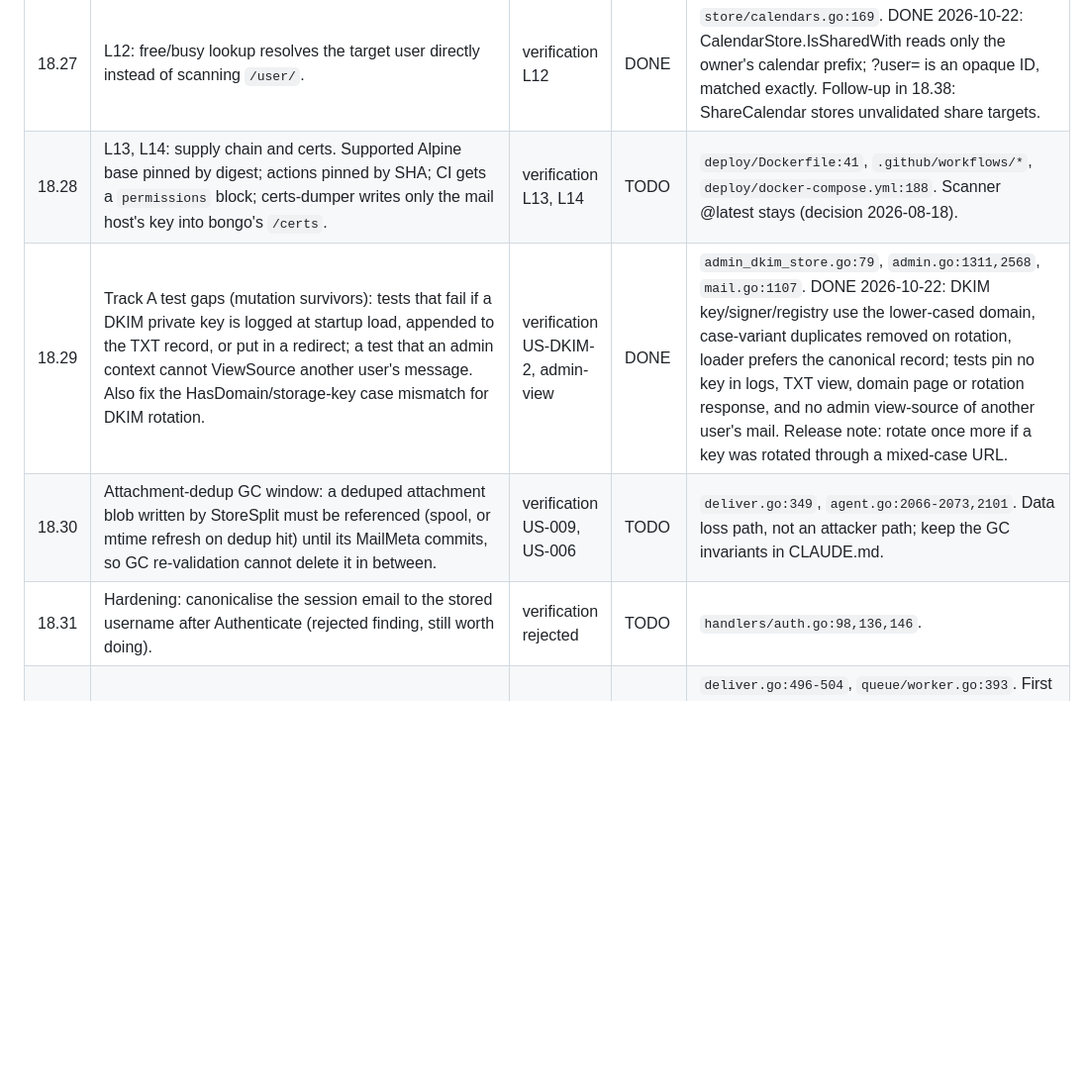
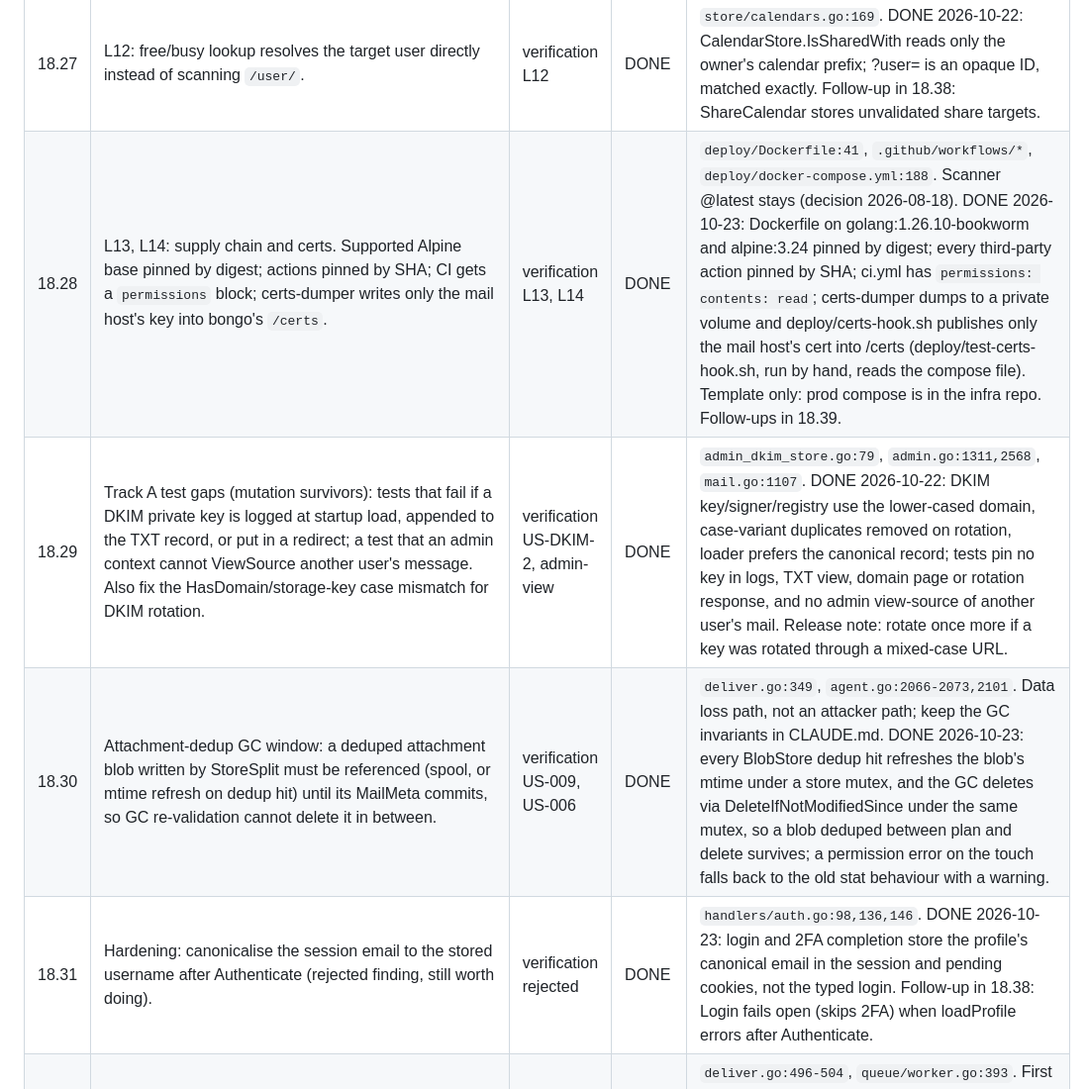
Before and after one commit to bongo-project/bongo, a Markdown page: prds/TASKS.md, the part around one of its changes. Shown at 99% size. GitHub-like rendering; blank space fills up the shorter version.

```diff
--- a/prds/TASKS.md
+++ b/prds/TASKS.md
@@ -77,8 +77,8 @@ reproduce the finding (red) before the fix. For each HIGH task a separate review
 | 18.27 | L12: free/busy lookup resolves the target user directly instead of scanning `/user/`. | verification L12 | DONE | `store/calendars.go:169`. DONE 2026-10-22: CalendarStore.IsSharedWith reads only the owner's calendar prefix; ?user= is an opaque ID, matched exactly. Follow-up in 18.38: ShareCalendar stores unvalidated share targets. |
-| 18.28 | L13, L14: supply chain and certs. Supported Alpine base pinned by digest; actions pinned by SHA; CI gets a `permissions` block; certs-dumper writes only the mail host's key into bongo's `/certs`. | verification L13, L14 | TODO | `deploy/Dockerfile:41`, `.github/workflows/*`, `deploy/docker-compose.yml:188`. Scanner @latest stays (decision 2026-08-18). |
+| 18.28 | L13, L14: supply chain and certs. Supported Alpine base pinned by digest; actions pinned by SHA; CI gets a `permissions` block; certs-dumper writes only the mail host's key into bongo's `/certs`. | verification L13, L14 | DONE | `deploy/Dockerfile:41`, `.github/workflows/*`, `deploy/docker-compose.yml:188`. Scanner @latest stays (decision 2026-08-18). DONE 2026-10-23: Dockerfile on golang:1.26.10-bookworm and alpine:3.24 pinned by digest; every third-party action pinned by SHA; ci.yml has `permissions: contents: read`; certs-dumper dumps to a private volume and deploy/certs-hook.sh publishes only the mail host's cert into /certs (deploy/test-certs-hook.sh, run by hand, reads the compose file). Template only: prod compose is in the infra repo. Follow-ups in 18.39. |
 | 18.29 | Track A test gaps (mutation survivors): tests that fail if a DKIM private key is logged at startup load, appended to the TXT record, or put in a redirect; a test that an admin context cannot ViewSource another user's message. Also fix the HasDomain/storage-key case mismatch for DKIM rotation. | verification US-DKIM-2, admin-view | DONE | `admin_dkim_store.go:79`, `admin.go:1311,2568`, `mail.go:1107`. DONE 2026-10-22: DKIM key/signer/registry use the lower-cased domain, case-variant duplicates removed on rotation, loader prefers the canonical record; tests pin no key in logs, TXT view, domain page or rotation response, and no admin view-source of another user's mail. Release note: rotate once more if a key was rotated through a mixed-case URL. |
-| 18.30 | Attachment-dedup GC window: a deduped attachment blob written by StoreSplit must be referenced (spool, or mtime refresh on dedup hit) until its MailMeta commits, so GC re-validation cannot delete it in between. | verification US-009, US-006 | TODO | `deliver.go:349`, `agent.go:2066-2073,2101`. Data loss path, not an attacker path; keep the GC invariants in CLAUDE.md. |
-| 18.31 | Hardening: canonicalise the session email to the stored username after Authenticate (rejected finding, still worth doing). | verification rejected | TODO | `handlers/auth.go:98,136,146`. |
+| 18.30 | Attachment-dedup GC window: a deduped attachment blob written by StoreSplit must be referenced (spool, or mtime refresh on dedup hit) until its MailMeta commits, so GC re-validation cannot delete it in between. | verification US-009, US-006 | DONE | `deliver.go:349`, `agent.go:2066-2073,2101`. Data loss path, not an attacker path; keep the GC invariants in CLAUDE.md. DONE 2026-10-23: every BlobStore dedup hit refreshes the blob's mtime under a store mutex, and the GC deletes via DeleteIfNotModifiedSince under the same mutex, so a blob deduped between plan and delete survives; a permission error on the touch falls back to the old stat behaviour with a warning. |
+| 18.31 | Hardening: canonicalise the session email to the stored username after Authenticate (rejected finding, still worth doing). | verification rejected | DONE | `handlers/auth.go:98,136,146`. DONE 2026-10-23: login and 2FA completion store the profile's canonical email in the session and pending cookies, not the typed login. Follow-up in 18.38: Login fails open (skips 2FA) when loadProfile errors after Authenticate. |
 | 18.32 | Sign forwards of locally authored mail (was B27c): when the envelope being forwarded carries `auth_user_id` and SendAsPolicy allows that user to send as the header From, enqueue the forward as LOCAL so it is DKIM-signed; every other forward stays FORWARD and unsigned. | B27c, 18.6 | TODO | `deliver.go:496-504`, `queue/worker.go:393`. First check that every local submission path sets `QueueEnvelope.auth_user_id` (SMTP submission, web compose to a local recipient, address-verify mailer, agent delivery); a path that leaves it empty silently stays unsigned. Tests: local author forwarded is signed; external sender spoofing a hosted From with no auth is not; authenticated user whose From they may not send as is not. |
 | 18.33 | SRS for forwarded mail (was B27a): rewrite the envelope sender of FORWARD messages to an SRS address on the forwarding user's domain, and accept and reverse SRS addresses on inbound bounces (HMAC-checked, time-limited). Closes the SPF half of the forgery path: today a forward keeps the original MAIL FROM and leaves from our IP, so a spoofed `MAIL FROM` on a hosted domain passes SPF at the next hop. | B27a, 18.6 | TODO | `deliver.go:501` (`SenderEmail: env.Sender`), inbound recipient resolver for the reverse path. Secret: derive from the cluster secret with its own HMAC purpose. Bounce handling must not reflect to forged senders (B27b backscatter: decide with the reviewer whether to fold it in). Release note: forwarded mail's Return-Path changes. |
 | 18.34 | Shutdown must wait for in-flight pipeline messages before closing stores: `agent.go` cancels the runner and logs "pipeline runner stopped" without waiting for `Runner.Run` to return, so a message mid-delivery reads Pebble after it is closed and the process panics (`pebble: closed` in `RecipientResolver.ResolveRecipient` from `deliver.Process`). Wait on the runner's done channel with a bounded timeout, then close stores. | found in 18.10/18.8 gate, 2026-10-22 | DONE | `agent/agent.go:3201-3204`, `pipeline/runner.go:69`. Seen once in the integration suite. Interacts with 18.7's per-message budget (`context.WithoutCancel`): the shutdown wait must be at least as long as that budget or must cut it. Test: block a stage, stop the agent, assert stores close only after the stage returns and no panic. DONE 2026-10-22: shutdown waits, with a bounded grace, for the runner and named background workers before stopping Raft and closing stores; error names the workers still running. Follow-ups in 18.37: buffered unstarted envelopes; a second Shutdown call panics (POP3 Close). |
```
Also changed, not shown: other parts of prds/TASKS.md (+8 -6 lines), prds/progress.md (+9 -0 lines).
